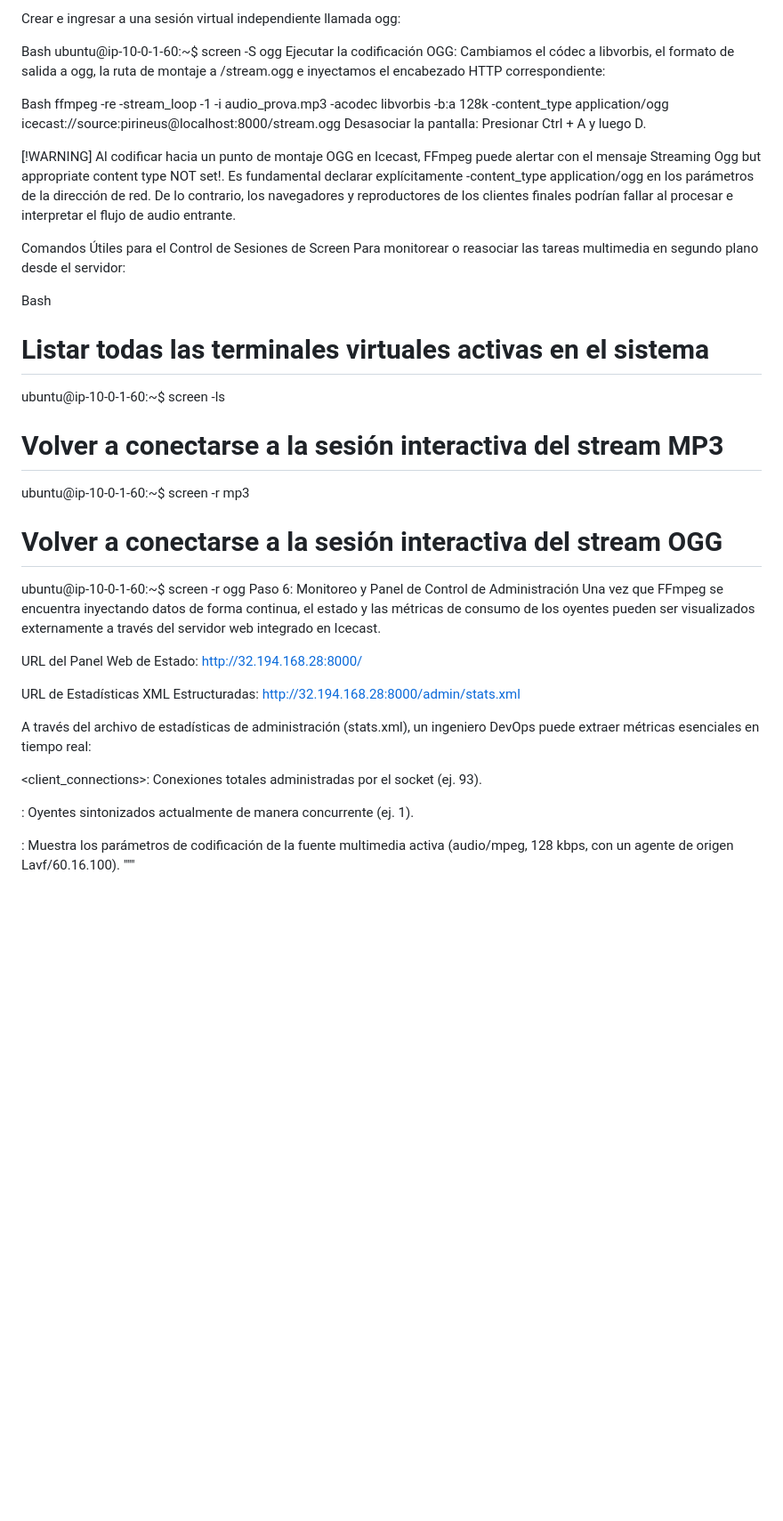
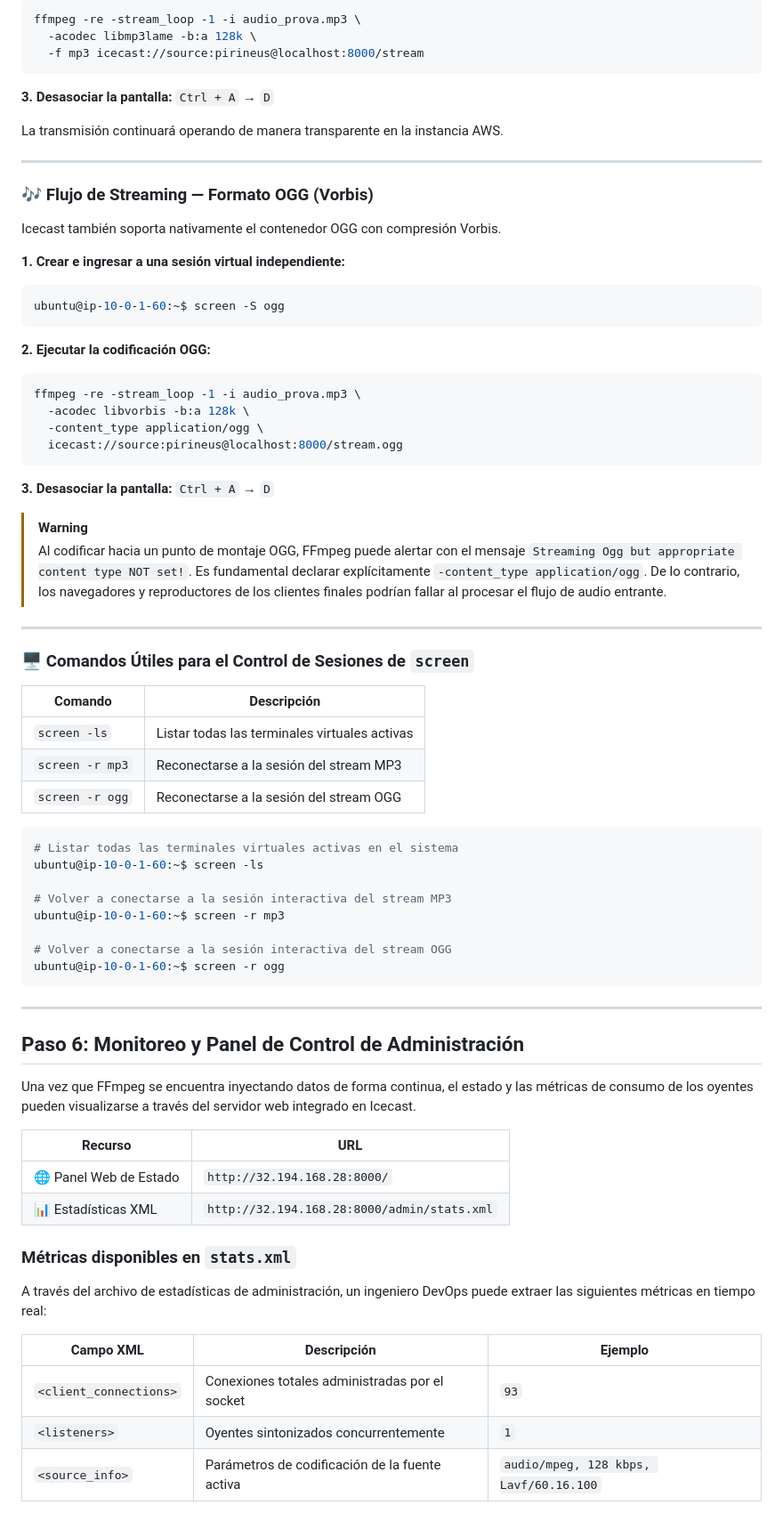
Before and after one commit to ITB2526-AyoubSfili/InnovaTech, a Markdown page: 07-servicio-audio.md, the part around one of its changes. Shown at 89% size. Rendered like a GitHub page; blank space fills up the shorter version.

````diff
--- a/07-servicio-audio.md
+++ b/07-servicio-audio.md
@@ -55,21 +79,51 @@ Icecast también soporta nativamente el contenedor multimedia OGG con compresió
 
-Crear e ingresar a una sesión virtual independiente llamada ogg:
+```bash
+ffmpeg -re -stream_loop -1 -i audio_prova.mp3 \
+  -acodec libmp3lame -b:a 128k \
+  -f mp3 icecast://source:pirineus@localhost:8000/stream
+```
 
-Bash
+**3. Desasociar la pantalla:** `Ctrl + A` → `D`
+
+La transmisión continuará operando de manera transparente en la instancia AWS.
+
+---
+
+### 🎶 Flujo de Streaming — Formato OGG (Vorbis)
+
+Icecast también soporta nativamente el contenedor OGG con compresión Vorbis.
+
+**1. Crear e ingresar a una sesión virtual independiente:**
+
+```bash
 ubuntu@ip-10-0-1-60:~$ screen -S ogg
-Ejecutar la codificación OGG: Cambiamos el códec a libvorbis, el formato de salida a ogg, la ruta de montaje a /stream.ogg e inyectamos el encabezado HTTP correspondiente:
+```
 
-Bash
-ffmpeg -re -stream_loop -1 -i audio_prova.mp3 -acodec libvorbis -b:a 128k -content_type application/ogg icecast://source:pirineus@localhost:8000/stream.ogg
-Desasociar la pantalla: Presionar Ctrl + A y luego D.
+**2. Ejecutar la codificación OGG:**
 
-[!WARNING]
-Al codificar hacia un punto de montaje OGG en Icecast, FFmpeg puede alertar con el mensaje Streaming Ogg but appropriate content type NOT set!. Es fundamental declarar explícitamente -content_type application/ogg en los parámetros de la dirección de red. De lo contrario, los navegadores y reproductores de los clientes finales podrían fallar al procesar e interpretar el flujo de audio entrante.
+```bash
+ffmpeg -re -stream_loop -1 -i audio_prova.mp3 \
+  -acodec libvorbis -b:a 128k \
+  -content_type application/ogg \
+  icecast://source:pirineus@localhost:8000/stream.ogg
+```
 
-Comandos Útiles para el Control de Sesiones de Screen
-Para monitorear o reasociar las tareas multimedia en segundo plano desde el servidor:
+**3. Desasociar la pantalla:** `Ctrl + A` → `D`
 
-Bash
+> [!WARNING]
+> Al codificar hacia un punto de montaje OGG, FFmpeg puede alertar con el mensaje `Streaming Ogg but appropriate content type NOT set!`. Es fundamental declarar explícitamente `-content_type application/ogg`. De lo contrario, los navegadores y reproductores de los clientes finales podrían fallar al procesar el flujo de audio entrante.
+
+---
+
+### 🖥️ Comandos Útiles para el Control de Sesiones de `screen`
+
+| Comando | Descripción |
+|---|---|
+| `screen -ls` | Listar todas las terminales virtuales activas |
+| `screen -r mp3` | Reconectarse a la sesión del stream MP3 |
+| `screen -r ogg` | Reconectarse a la sesión del stream OGG |
+
+```bash
 # Listar todas las terminales virtuales activas en el sistema
 ubuntu@ip-10-0-1-60:~$ screen -ls
 
@@ -78,18 +132,25 @@ ubuntu@ip-10-0-1-60:~$ screen -r mp3
 
 # Volver a conectarse a la sesión interactiva del stream OGG
 ubuntu@ip-10-0-1-60:~$ screen -r ogg
-Paso 6: Monitoreo y Panel de Control de Administración
-Una vez que FFmpeg se encuentra inyectando datos de forma continua, el estado y las métricas de consumo de los oyentes pueden ser visualizados externamente a través del servidor web integrado en Icecast.
+```
 
-URL del Panel Web de Estado: http://32.194.168.28:8000/
+---
 
-URL de Estadísticas XML Estructuradas: http://32.194.168.28:8000/admin/stats.xml
+## Paso 6: Monitoreo y Panel de Control de Administración
 
-A través del archivo de estadísticas de administración (stats.xml), un ingeniero DevOps puede extraer métricas esenciales en tiempo real:
+Una vez que FFmpeg se encuentra inyectando datos de forma continua, el estado y las métricas de consumo de los oyentes pueden visualizarse a través del servidor web integrado en Icecast.
 
-<client_connections>: Conexiones totales administradas por el socket (ej. 93).
+| Recurso | URL |
+|---|---|
+| 🌐 Panel Web de Estado | `http://32.194.168.28:8000/` |
+| 📊 Estadísticas XML | `http://32.194.168.28:8000/admin/stats.xml` |
 
-<listeners>: Oyentes sintonizados actualmente de manera concurrente (ej. 1).
+### Métricas disponibles en `stats.xml`
 
-<source mount="/stream">: Muestra los parámetros de codificación de la fuente multimedia activa (audio/mpeg, 128 kbps, con un agente de origen Lavf/60.16.100).
-"""
+A través del archivo de estadísticas de administración, un ingeniero DevOps puede extraer las siguientes métricas en tiempo real:
+
+| Campo XML | Descripción | Ejemplo |
+|---|---|---|
+| `<client_connections>` | Conexiones totales administradas por el socket | `93` |
+| `<listeners>` | Oyentes sintonizados concurrentemente | `1` |
+| `<source_info>` | Parámetros de codificación de la fuente activa | `audio/mpeg, 128 kbps, Lavf/60.16.100` |
````
Also changed, not shown: other parts of 07-servicio-audio.md (+55 -31 lines).
